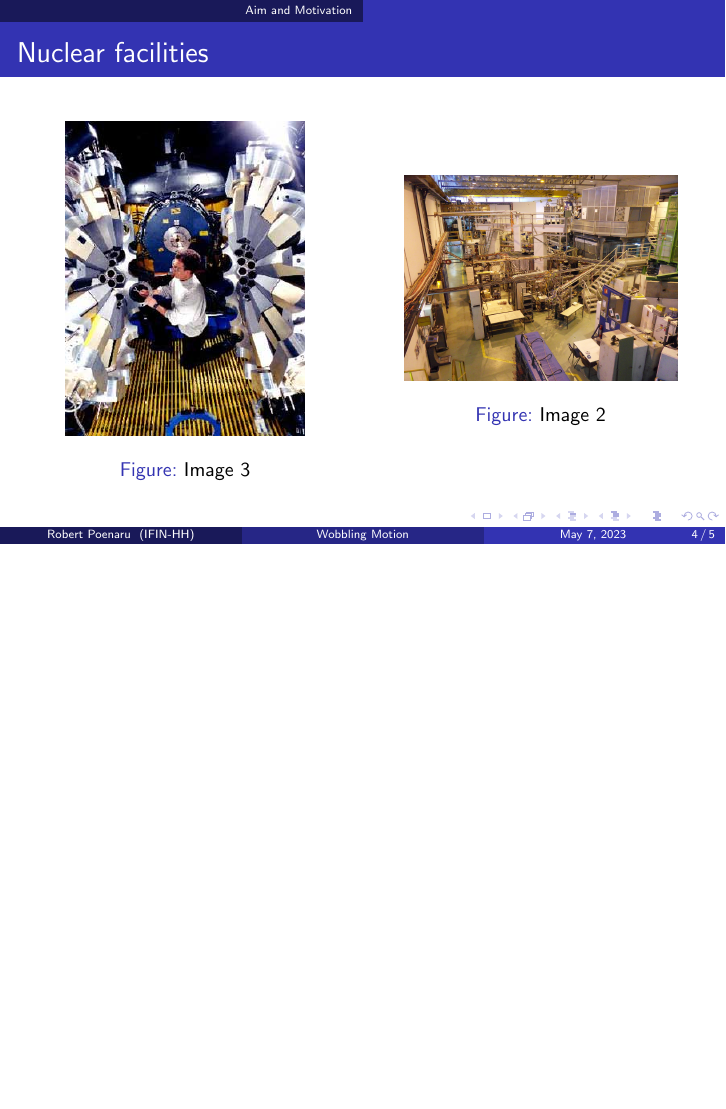
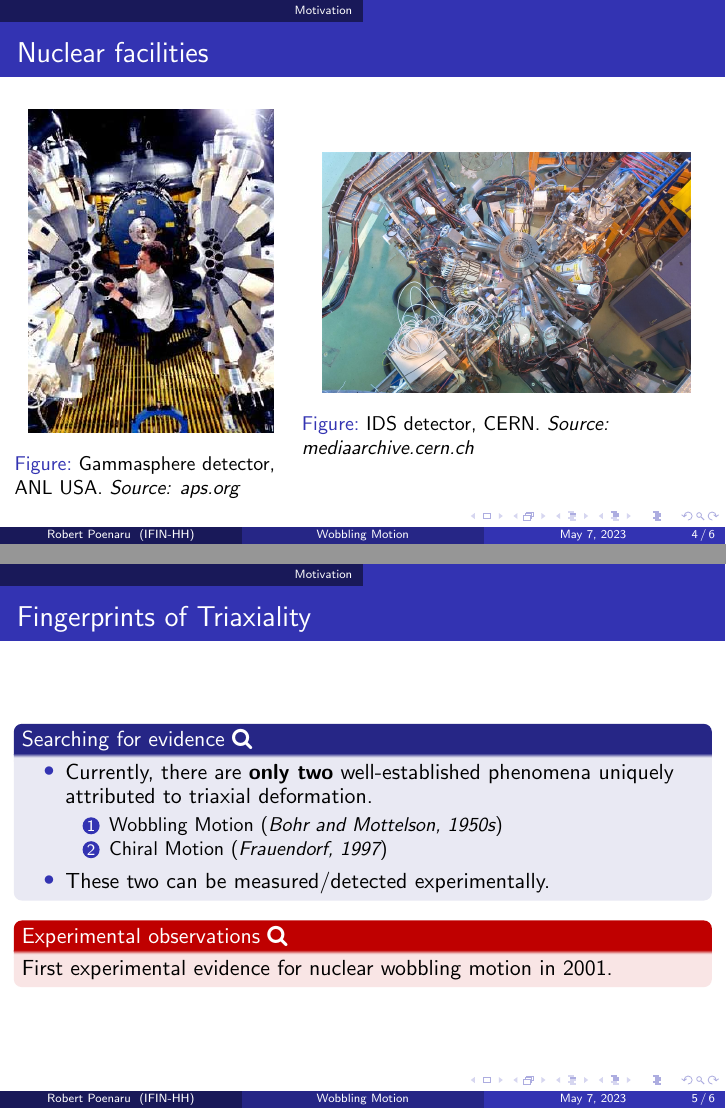
Before and after one commit to basavyr/nsp-2023-conference, LaTeX slides (src/main.tex): page 4 of 5 before the commit and pages 4 and 5 of 6 after it, the two joined at a grey line, the shorter picture padded with empty space. Compiled offline with pdfLaTeX.

Commit message:
add motivation and figs

```diff
--- a/src/main.tex
+++ b/src/main.tex
@@ -189,7 +189,6 @@
 %	PRESENTATION BODY SLIDES
 %----------------------------------------------------------------------------------------
 
-\section{Aim and Motivation}
+\section{Motivation}
 
 \begin{frame}
-	\frametitle{Aim and Motivation}
@@ -207,22 +207,36 @@
 \begin{frame}
 	\frametitle{Nuclear facilities}
 	\begin{columns}
-		\column{0.5\textwidth}
+		\column{0.4\textwidth}
 		\begin{figure}
 		\centering
-		\includegraphics[width=0.7\textwidth]{figures/gsfig.jpg}
-		\caption{Image 3}
-		% \vspace*{\fill}
-		% \includegraphics[width=0.9\textwidth]{figures/facility.pdf}
-		% \caption{Image 1}
+		\includegraphics[width=0.9\textwidth]{figures/gsfig.jpg}
+		\caption{Gammasphere detector, ANL USA. \textit{Source: aps.org}}
 	\end{figure}
-	\column{0.5\textwidth}
+	\column{0.6\textwidth}
 	\begin{figure}
 		\centering
-		\includegraphics[width=0.8\textwidth]{figures/ISOLDE-experimental-hall.jpg}
-		\caption{Image 2}
+		\includegraphics[width=0.9\textwidth]{figures/isolde_cern_2.jpg}
+		\caption{IDS detector, CERN. \textit{Source: mediaarchive.cern.ch}}
 		\end{figure}
 	\end{columns}
+\end{frame}
+
+\begin{frame}
+	\frametitle{Fingerprints of Triaxiality}
+	\begin{block}{Searching for evidence \faSearch}
+		\begin{itemize}
+			\item Currently, there are \textbf{only two} well-established phenomena uniquely attributed to triaxial deformation.
+			\begin{enumerate}
+				\item Wobbling Motion (\emph{Bohr and Mottelson, 1950s})
+				\item Chiral Motion (\emph{Frauendorf, 1997})
+			\end{enumerate}
+			\item These two can be measured/detected experimentally.
+		\end{itemize}
+	\end{block}
+	\begin{alertblock}{Experimental observations \faSearch}
+		First experimental evidence for nuclear wobbling motion in 2001.
+	\end{alertblock}
 \end{frame}
 
 \section{Nuclear Deformation}
```
Also changed, not shown: src/figures/isolde_cern_2.jpg (added), src/main.tex (3 more changed lines), 1 other file.
